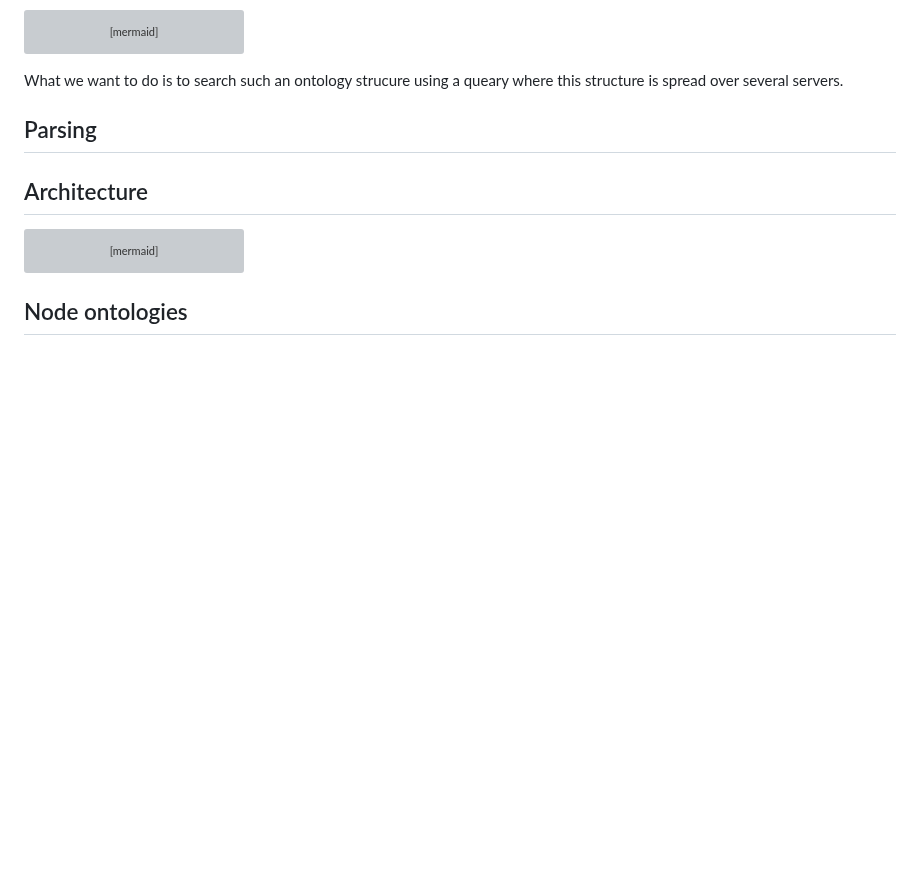
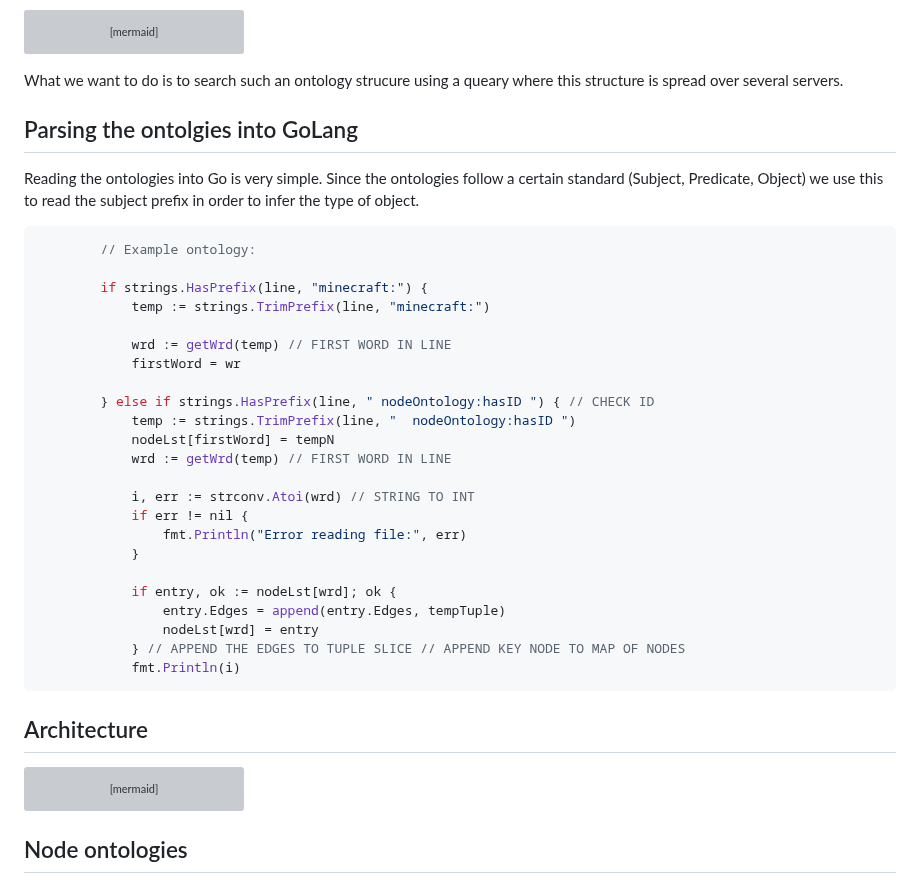
Before and after one commit to d0020e-2024-group-5/Path-Expression-Traversal-System, a Markdown page: README.md, the part around the change. Drawn GitHub-style; blank space fills up the shorter version; grey boxes are pictures that could not be loaded.

Commit message:
readme parsing

````diff
--- a/README.md
+++ b/README.md
@@ -22,7 +22,34 @@ We call all subjects and objects nodes and predicates edges.
 
 What we want to do is to search such an ontology strucure using a queary where this structure is spread over several servers.
 
-## Parsing
+## Parsing the ontolgies into GoLang
+
+Reading the ontologies into Go is very simple. Since the ontologies follow a certain standard (Subject, Predicate, Object) we use this to read the subject prefix in order to infer the type of object.
+```go
+        // Example ontology:
+
+		if strings.HasPrefix(line, "minecraft:") {
+			temp := strings.TrimPrefix(line, "minecraft:")
+
+			wrd := getWrd(temp) // FIRST WORD IN LINE
+			firstWord = wr
+
+		} else if strings.HasPrefix(line, "	nodeOntology:hasID ") { // CHECK ID
+			temp := strings.TrimPrefix(line, "	nodeOntology:hasID ")
+			nodeLst[firstWord] = tempN
+			wrd := getWrd(temp) // FIRST WORD IN LINE
+
+			i, err := strconv.Atoi(wrd) // STRING TO INT
+			if err != nil {
+				fmt.Println("Error reading file:", err)
+			}
+
+			if entry, ok := nodeLst[wrd]; ok {
+				entry.Edges = append(entry.Edges, tempTuple)
+				nodeLst[wrd] = entry
+			} // APPEND THE EDGES TO TUPLE SLICE // APPEND KEY NODE TO MAP OF NODES
+			fmt.Println(i)
+```
 
 ## Architecture
 
````
